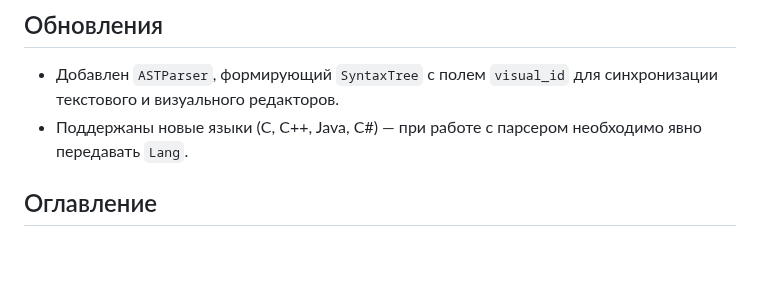
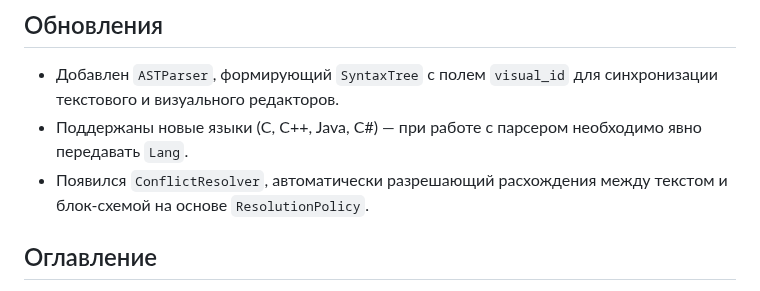
Before and after one commit to redvampir/Multicode_V3, a Markdown page: README-desktop.md, the part around the change. Drawn GitHub-style; blank space fills up the shorter version.

Commit message:
docs: describe conflict resolution

```diff
--- a/README-desktop.md
+++ b/README-desktop.md
@@ -8,6 +8,7 @@
 
 - Добавлен `ASTParser`, формирующий `SyntaxTree` с полем `visual_id` для синхронизации текстового и визуального редакторов.
 - Поддержаны новые языки (C, C++, Java, C#) — при работе с парсером необходимо явно передавать `Lang`.
+- Появился `ConflictResolver`, автоматически разрешающий расхождения между текстом и блок‑схемой на основе `ResolutionPolicy`.
 
 ## Оглавление
 
```
Also changed, not shown: docs/sync.md (+40 -0 lines).
